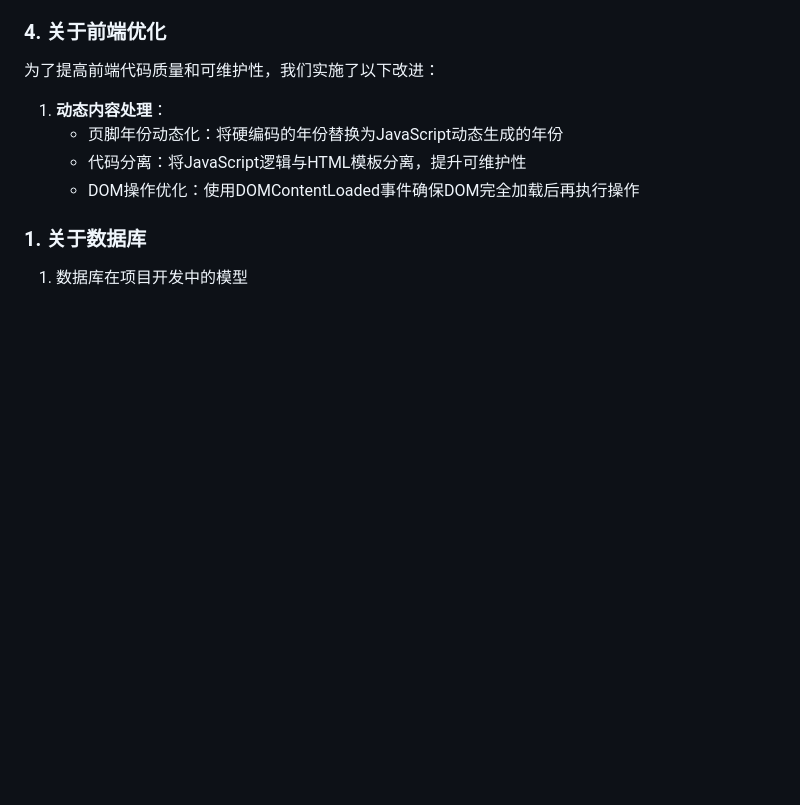
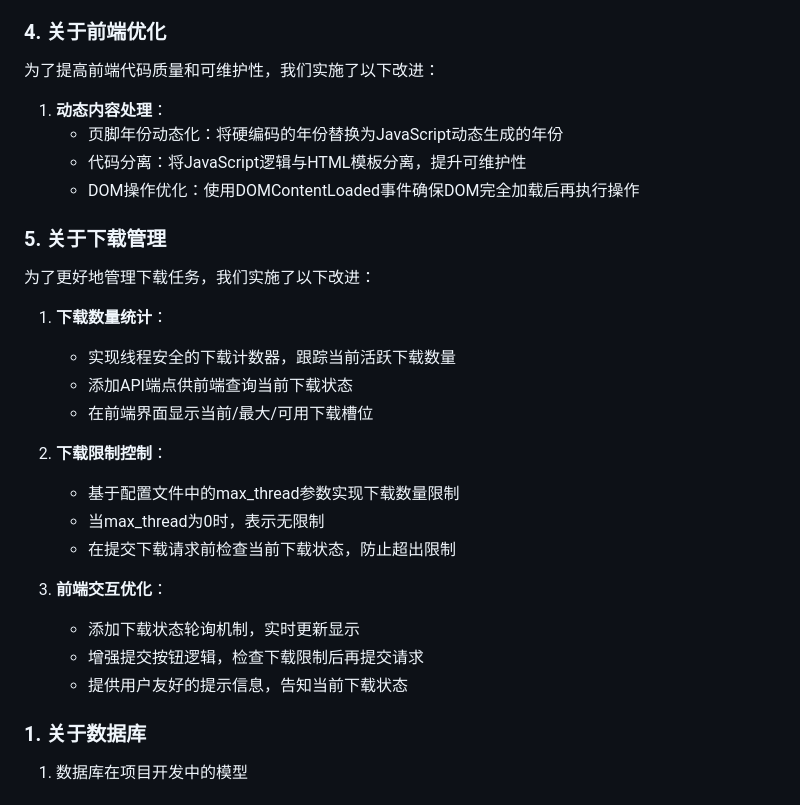
Before and after one commit to WangYan-Good/SocialMediaStreamDownloader, a Markdown page: docs/develop_note.md, the part around the change. Drawn GitHub-style; blank space fills up the shorter version.

Commit message:
docs: update documentation with download count feature
- Add download count and limit feature to history-ZH.md
- Document download management practices in develop_note.md
- Record implementation details of download status tracking

Co-authored-by: Qwen-Coder <qwen-coder@alibabacloud.com>

```diff
--- a/docs/develop_note.md
+++ b/docs/develop_note.md
@@ -46,6 +46,25 @@
    - 页脚年份动态化：将硬编码的年份替换为JavaScript动态生成的年份
    - 代码分离：将JavaScript逻辑与HTML模板分离，提升可维护性
    - DOM操作优化：使用DOMContentLoaded事件确保DOM完全加载后再执行操作
+
+### 5. 关于下载管理
+
+为了更好地管理下载任务，我们实施了以下改进：
+
+1. **下载数量统计**：
+   - 实现线程安全的下载计数器，跟踪当前活跃下载数量
+   - 添加API端点供前端查询当前下载状态
+   - 在前端界面显示当前/最大/可用下载槽位
+
+2. **下载限制控制**：
+   - 基于配置文件中的max_thread参数实现下载数量限制
+   - 当max_thread为0时，表示无限制
+   - 在提交下载请求前检查当前下载状态，防止超出限制
+
+3. **前端交互优化**：
+   - 添加下载状态轮询机制，实时更新显示
+   - 增强提交按钮逻辑，检查下载限制后再提交请求
+   - 提供用户友好的提示信息，告知当前下载状态
 
 ### 1. 关于数据库
 
```
Also changed, not shown: docs/history-ZH.md (+6 -0 lines).
